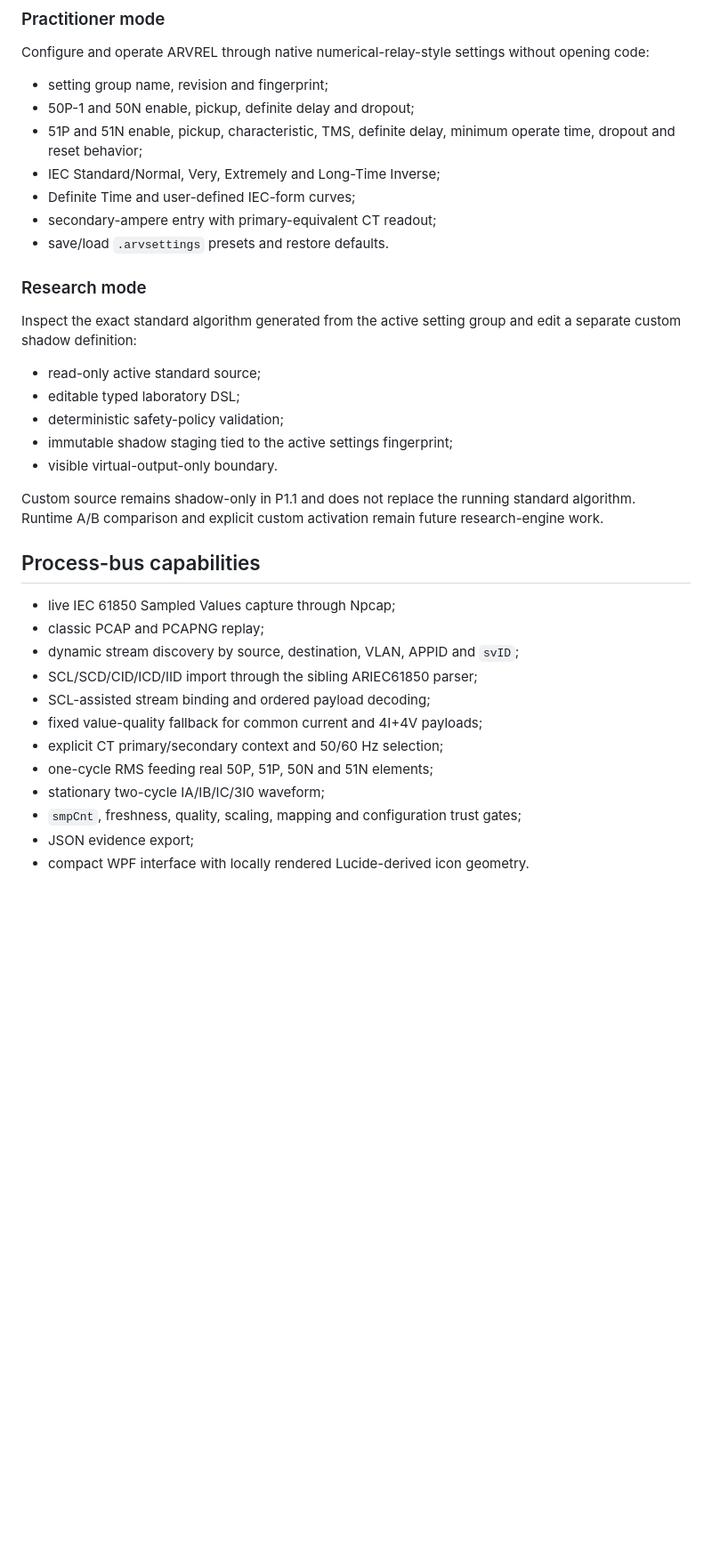
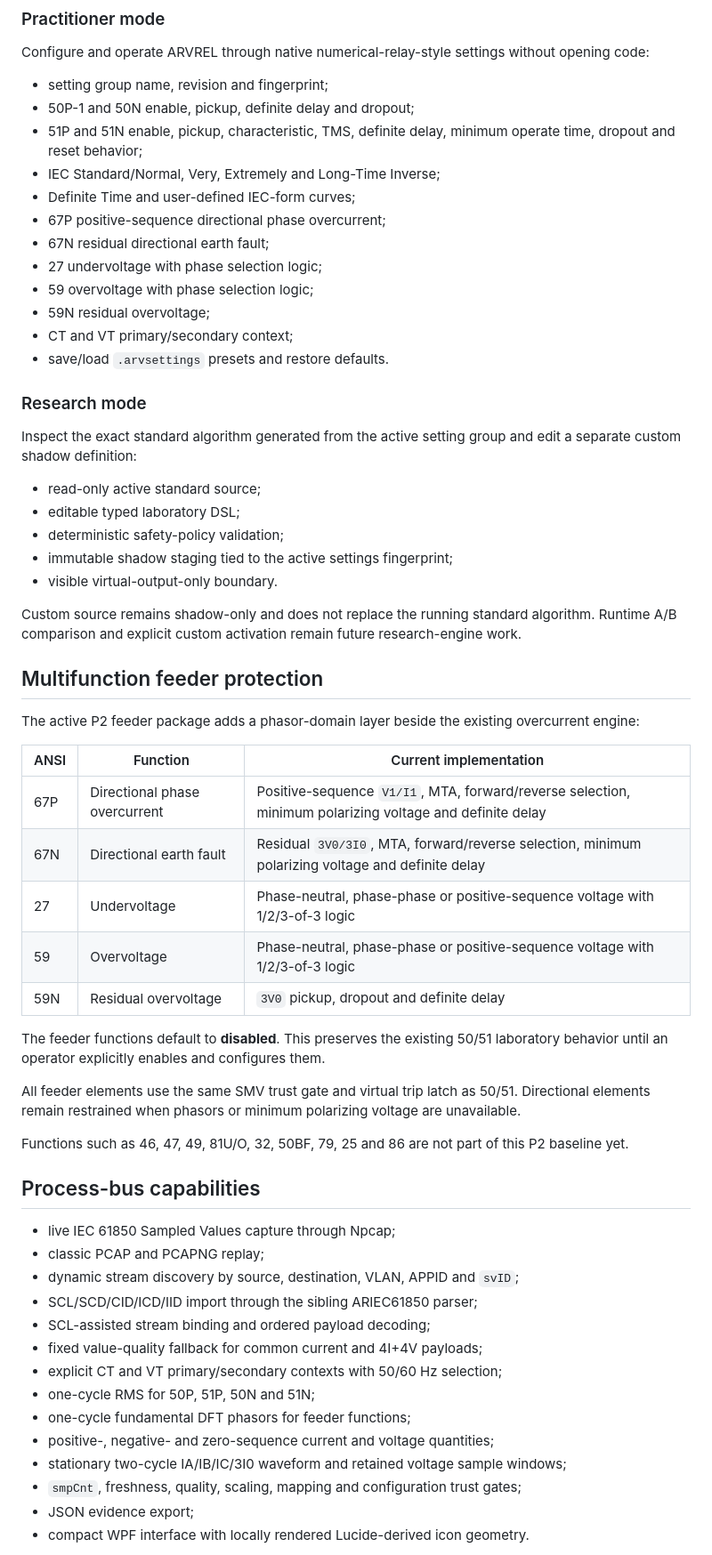
Before and after one commit to masarray/arvrel, a Markdown page: README.md, the part around one of its changes. Shown at 89% size. Drawn GitHub-style; blank space fills up the shorter version.

Commit message:
docs: describe multifunction feeder protection P2

```diff
--- a/README.md
+++ b/README.md
@@ -21,7 +21,12 @@ Configure and operate ARVREL through native numerical-relay-style settings witho
 - 51P and 51N enable, pickup, characteristic, TMS, definite delay, minimum operate time, dropout and reset behavior;
 - IEC Standard/Normal, Very, Extremely and Long-Time Inverse;
 - Definite Time and user-defined IEC-form curves;
-- secondary-ampere entry with primary-equivalent CT readout;
+- 67P positive-sequence directional phase overcurrent;
+- 67N residual directional earth fault;
+- 27 undervoltage with phase selection logic;
+- 59 overvoltage with phase selection logic;
+- 59N residual overvoltage;
+- CT and VT primary/secondary context;
 - save/load `.arvsettings` presets and restore defaults.
 
 ### Research mode
@@ -34,7 +39,25 @@ Inspect the exact standard algorithm generated from the active setting group and
 - immutable shadow staging tied to the active settings fingerprint;
 - visible virtual-output-only boundary.
 
-Custom source remains shadow-only in P1.1 and does not replace the running standard algorithm. Runtime A/B comparison and explicit custom activation remain future research-engine work.
+Custom source remains shadow-only and does not replace the running standard algorithm. Runtime A/B comparison and explicit custom activation remain future research-engine work.
+
+## Multifunction feeder protection
+
+The active P2 feeder package adds a phasor-domain layer beside the existing overcurrent engine:
+
+| ANSI | Function | Current implementation |
+|---|---|---|
+| 67P | Directional phase overcurrent | Positive-sequence `V1/I1`, MTA, forward/reverse selection, minimum polarizing voltage and definite delay |
+| 67N | Directional earth fault | Residual `3V0/3I0`, MTA, forward/reverse selection, minimum polarizing voltage and definite delay |
+| 27 | Undervoltage | Phase-neutral, phase-phase or positive-sequence voltage with 1/2/3-of-3 logic |
+| 59 | Overvoltage | Phase-neutral, phase-phase or positive-sequence voltage with 1/2/3-of-3 logic |
+| 59N | Residual overvoltage | `3V0` pickup, dropout and definite delay |
+
+The feeder functions default to **disabled**. This preserves the existing 50/51 laboratory behavior until an operator explicitly enables and configures them.
+
+All feeder elements use the same SMV trust gate and virtual trip latch as 50/51. Directional elements remain restrained when phasors or minimum polarizing voltage are unavailable.
+
+Functions such as 46, 47, 49, 81U/O, 32, 50BF, 79, 25 and 86 are not part of this P2 baseline yet.
 
 ## Process-bus capabilities
 
@@ -44,9 +67,11 @@ Custom source remains shadow-only in P1.1 and does not replace the running stand
 - SCL/SCD/CID/ICD/IID import through the sibling ARIEC61850 parser;
 - SCL-assisted stream binding and ordered payload decoding;
 - fixed value-quality fallback for common current and 4I+4V payloads;
-- explicit CT primary/secondary context and 50/60 Hz selection;
-- one-cycle RMS feeding real 50P, 51P, 50N and 51N elements;
-- stationary two-cycle IA/IB/IC/3I0 waveform;
+- explicit CT and VT primary/secondary contexts with 50/60 Hz selection;
+- one-cycle RMS for 50P, 51P, 50N and 51N;
+- one-cycle fundamental DFT phasors for feeder functions;
+- positive-, negative- and zero-sequence current and voltage quantities;
+- stationary two-cycle IA/IB/IC/3I0 waveform and retained voltage sample windows;
 - `smpCnt`, freshness, quality, scaling, mapping and configuration trust gates;
 - JSON evidence export;
 - compact WPF interface with locally rendered Lucide-derived icon geometry.
```
Also changed, not shown: other parts of README.md (+30 -15 lines).
